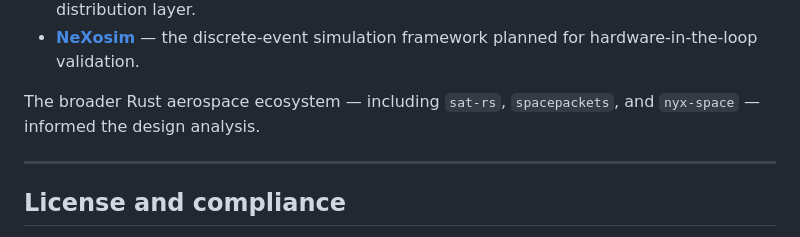
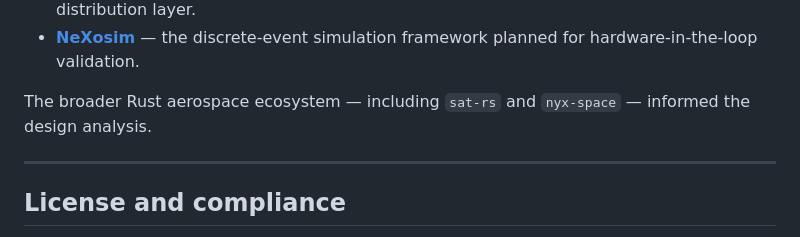
Before and after one commit to IsomorphicAlgo/chronus-gateway, a Markdown page: README.md, the part around the change. Rendered like a GitHub page.

Commit message:
docs: tighten acknowledgements wording
Co-authored-by: Michael Hansen <IsomorphicAlgo@users.noreply.github.com>

```diff
--- a/README.md
+++ b/README.md
@@ -232,8 +232,8 @@ ChronusGateway-RS builds directly on prior work, and credit is given accordingly
 - **[NeXosim](https://github.com/asynchronics/nexosim)** — the discrete-event simulation
   framework planned for hardware-in-the-loop validation.
 
-The broader Rust aerospace ecosystem — including `sat-rs`, `spacepackets`, and `nyx-space` —
-informed the design analysis.
+The broader Rust aerospace ecosystem — including `sat-rs` and `nyx-space` — informed the design
+analysis.
 
 ---
 
```
